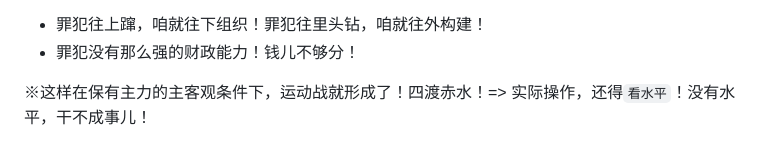
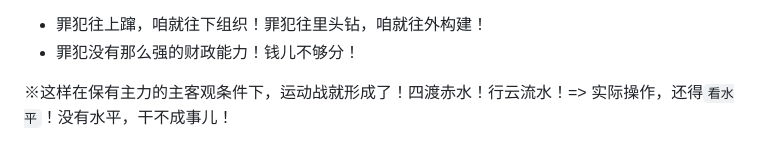
Before and after one commit to mininight/never-say-never, a Markdown page: README.md, the part around the change. GitHub-like rendering.

```diff
--- a/README.md
+++ b/README.md
@@ -299,4 +299,4 @@ Never Say Never
 * 罪犯往上蹿，咱就往下组织！罪犯往里头钻，咱就往外构建！
 * 罪犯没有那么强的财政能力！钱儿不够分！
 
-※这样在保有主力的主客观条件下，运动战就形成了！四渡赤水！=> 实际操作，还得``看水平``！没有水平，干不成事儿！
+※这样在保有主力的主客观条件下，运动战就形成了！四渡赤水！行云流水！=> 实际操作，还得``看水平``！没有水平，干不成事儿！
```
